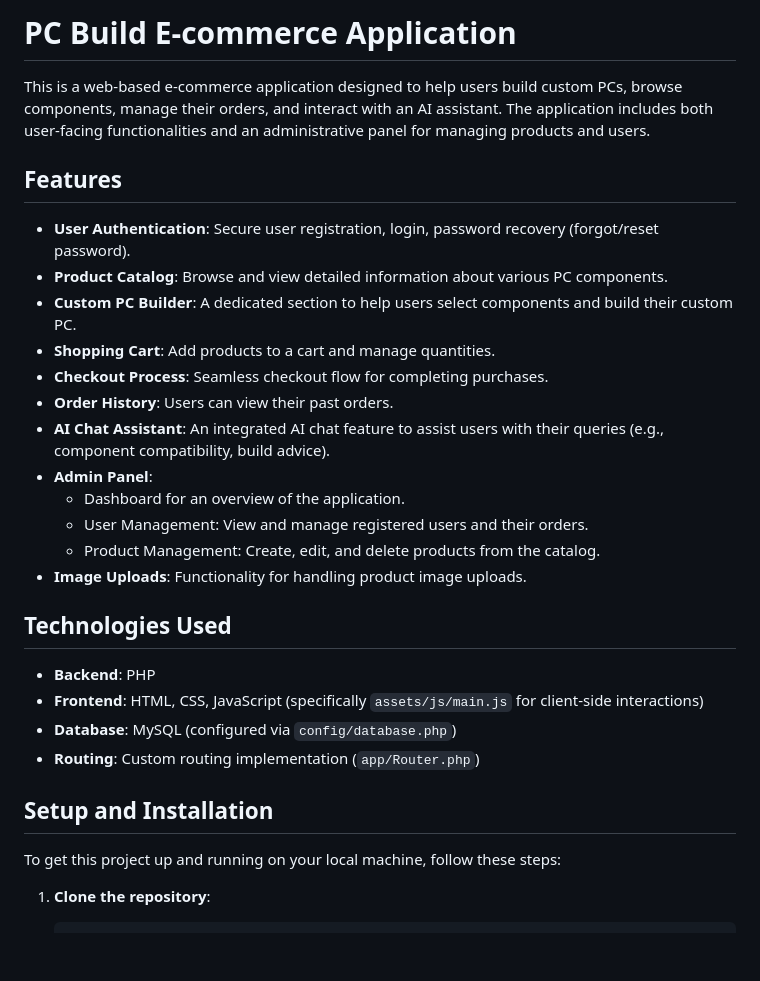
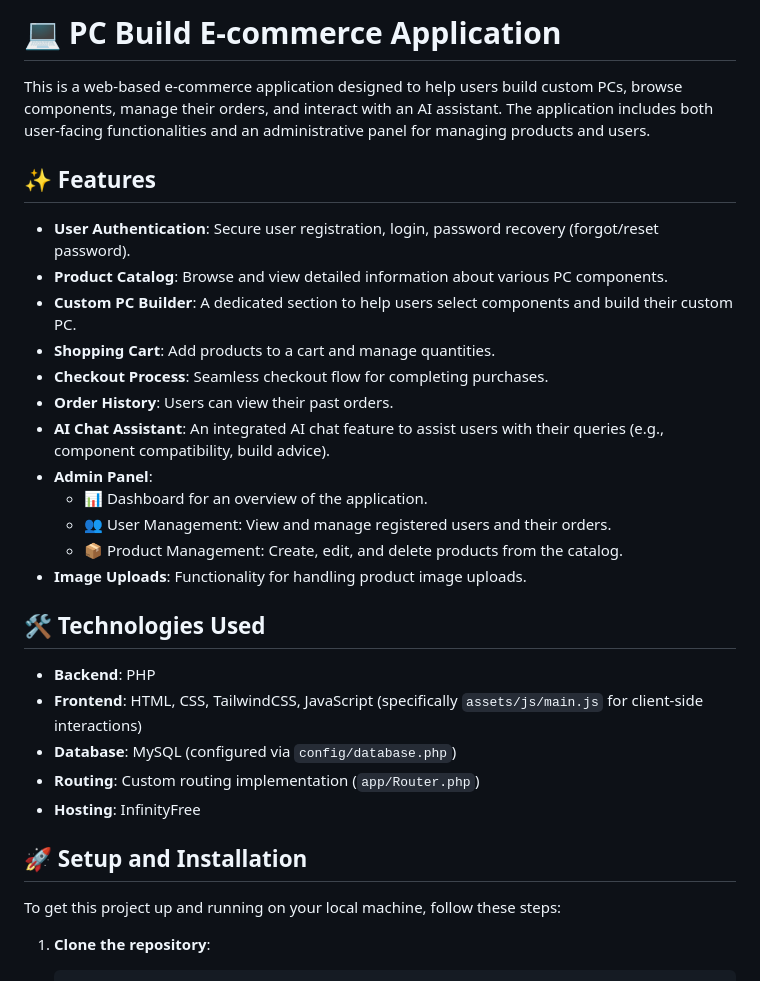
Before and after one commit to Jzznllvnc/pcbuild, a Markdown page: README.md, the part around the change printed below. GitHub-like rendering; blank space fills up the shorter version.

```diff
--- a/README.md
+++ b/README.md
@@ -1,8 +1,8 @@
-# PC Build E-commerce Application
+# 💻 PC Build E-commerce Application
 
 This is a web-based e-commerce application designed to help users build custom PCs, browse components, manage their orders, and interact with an AI assistant. The application includes both user-facing functionalities and an administrative panel for managing products and users.
 
-## Features
+## ✨ Features
 
 * **User Authentication**: Secure user registration, login, password recovery (forgot/reset password).
 * **Product Catalog**: Browse and view detailed information about various PC components.
@@ -12,19 +12,20 @@ This is a web-based e-commerce application designed to help users build custom P
 * **Order History**: Users can view their past orders.
 * **AI Chat Assistant**: An integrated AI chat feature to assist users with their queries (e.g., component compatibility, build advice).
 * **Admin Panel**:
-    * Dashboard for an overview of the application.
-    * User Management: View and manage registered users and their orders.
-    * Product Management: Create, edit, and delete products from the catalog.
+    * 📊 Dashboard for an overview of the application.
+    * 👥 User Management: View and manage registered users and their orders.
+    * 📦 Product Management: Create, edit, and delete products from the catalog.
 * **Image Uploads**: Functionality for handling product image uploads.
 
-## Technologies Used
+## 🛠️ Technologies Used
 
 * **Backend**: PHP
-* **Frontend**: HTML, CSS, JavaScript (specifically `assets/js/main.js` for client-side interactions)
+* **Frontend**: HTML, CSS, TailwindCSS, JavaScript (specifically `assets/js/main.js` for client-side interactions)
 * **Database**: MySQL (configured via `config/database.php`)
 * **Routing**: Custom routing implementation (`app/Router.php`)
+* **Hosting**: InfinityFree
 
-## Setup and Installation
+## 🚀 Setup and Installation
 
 To get this project up and running on your local machine, follow these steps:
 
```
Also changed, not shown: other parts of README.md (+18 -10 lines).
